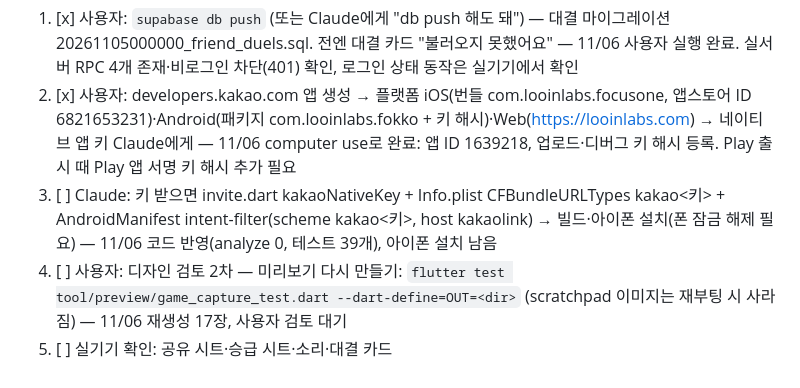
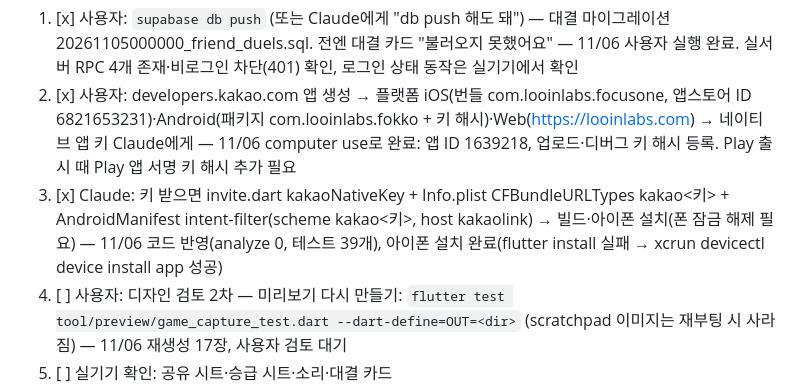
Before and after one commit to mingwonkim/focus-one, a Markdown page: todo.md, the part around the change. Drawn GitHub-style.

Commit message:
todo: 카톡 키 포함 빌드 아이폰 설치
Co-Authored-By: Claude Opus 5.5 <noreply@anthropic.com>

```diff
--- a/todo.md
+++ b/todo.md
@@ -107,7 +107,7 @@
 ## ▶ 재부팅 후 이어서 (2026-11-05 기준, 브랜치 mobile-v1, 전부 푸시됨 abe590a)
 1. [x] 사용자: `supabase db push` (또는 Claude에게 "db push 해도 돼") — 대결 마이그레이션 20261105000000_friend_duels.sql. 전엔 대결 카드 "불러오지 못했어요" — 11/06 사용자 실행 완료. 실서버 RPC 4개 존재·비로그인 차단(401) 확인, 로그인 상태 동작은 실기기에서 확인
 2. [x] 사용자: developers.kakao.com 앱 생성 → 플랫폼 iOS(번들 com.looinlabs.focusone, 앱스토어 ID 6821653231)·Android(패키지 com.looinlabs.fokko + 키 해시)·Web(https://looinlabs.com) → 네이티브 앱 키 Claude에게 — 11/06 computer use로 완료: 앱 ID 1639218, 업로드·디버그 키 해시 등록. Play 출시 때 Play 앱 서명 키 해시 추가 필요
-3. [ ] Claude: 키 받으면 invite.dart kakaoNativeKey + Info.plist CFBundleURLTypes kakao<키> + AndroidManifest intent-filter(scheme kakao<키>, host kakaolink) → 빌드·아이폰 설치(폰 잠금 해제 필요) — 11/06 코드 반영(analyze 0, 테스트 39개), 아이폰 설치 남음
+3. [x] Claude: 키 받으면 invite.dart kakaoNativeKey + Info.plist CFBundleURLTypes kakao<키> + AndroidManifest intent-filter(scheme kakao<키>, host kakaolink) → 빌드·아이폰 설치(폰 잠금 해제 필요) — 11/06 코드 반영(analyze 0, 테스트 39개), 아이폰 설치 완료(flutter install 실패 → xcrun devicectl device install app 성공)
 4. [ ] 사용자: 디자인 검토 2차 — 미리보기 다시 만들기: `flutter test tool/preview/game_capture_test.dart --dart-define=OUT=<dir>` (scratchpad 이미지는 재부팅 시 사라짐) — 11/06 재생성 17장, 사용자 검토 대기
 5. [ ] 실기기 확인: 공유 시트·승급 시트·소리·대결 카드
 6. [ ] 출시 전: 개인정보 처리방침에 아바타·초대 코드·친구 관계 추가
```
